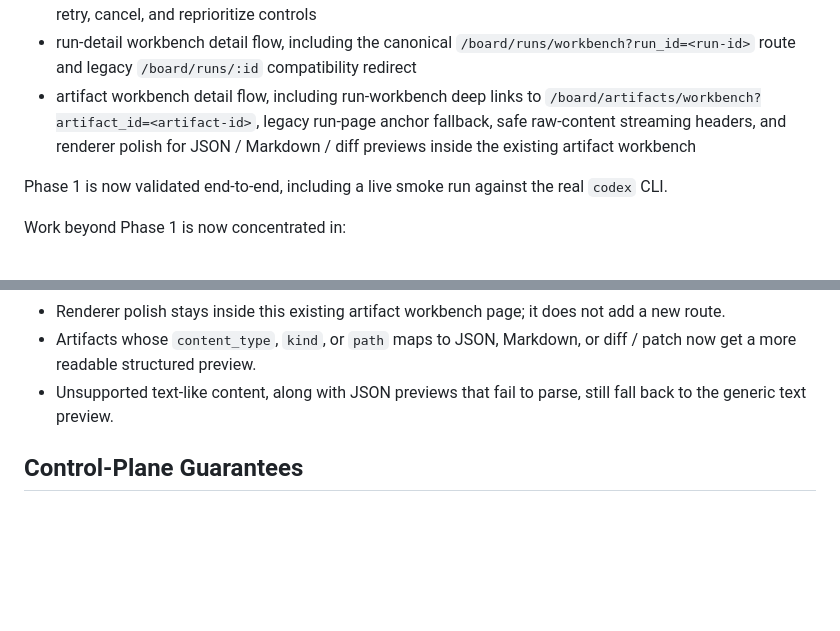
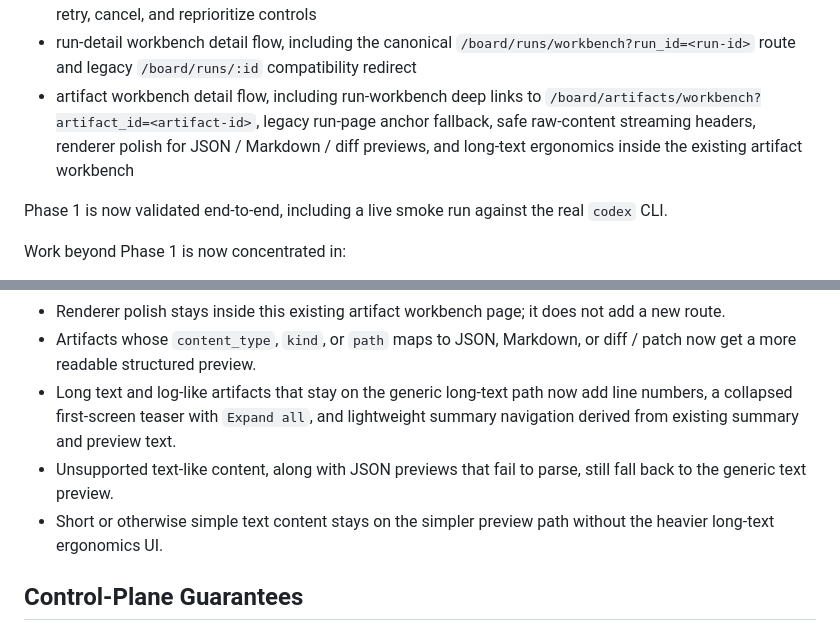
Before and after one commit to sine-io/foreman, a Markdown page: README.md, 2 parts joined by grey strips. GitHub-like rendering; blank space fills up the shorter version.

Commit message:
docs: add artifact log ergonomics guidance

```diff
--- a/README.md
+++ b/README.md
@@ -33,7 +33,7 @@ The currently implemented slice now includes:
 - approval workbench queue/detail/action endpoints, including `approved_pending_dispatch` retry-dispatch recovery
 - task-detail workbench detail/action endpoints for per-task operator flow, including direct task dispatch, retry, cancel, and reprioritize controls
 - run-detail workbench detail flow, including the canonical `/board/runs/workbench?run_id=<run-id>` route and legacy `/board/runs/:id` compatibility redirect
-- artifact workbench detail flow, including run-workbench deep links to `/board/artifacts/workbench?artifact_id=<artifact-id>`, legacy run-page anchor fallback, safe raw-content streaming headers, and renderer polish for JSON / Markdown / diff previews inside the existing artifact workbench
+- artifact workbench detail flow, including run-workbench deep links to `/board/artifacts/workbench?artifact_id=<artifact-id>`, legacy run-page anchor fallback, safe raw-content streaming headers, renderer polish for JSON / Markdown / diff previews, and long-text ergonomics inside the existing artifact workbench
 
 Phase 1 is now validated end-to-end, including a live smoke run against the real `codex` CLI.
 
@@ -200,7 +200,9 @@ Artifact workbench operator flow:
 - Stream raw artifact bytes with `GET /api/manager/artifacts/<artifact-id>/content`, which now returns safe response headers for direct download or preview.
 - Renderer polish stays inside this existing artifact workbench page; it does not add a new route.
 - Artifacts whose `content_type`, `kind`, or `path` maps to JSON, Markdown, or diff / patch now get a more readable structured preview.
+- Long text and log-like artifacts that stay on the generic long-text path now add line numbers, a collapsed first-screen teaser with `Expand all`, and lightweight summary navigation derived from existing summary and preview text.
 - Unsupported text-like content, along with JSON previews that fail to parse, still fall back to the generic text preview.
+- Short or otherwise simple text content stays on the simpler preview path without the heavier long-text ergonomics UI.
 
 ## Control-Plane Guarantees
 
```
Also changed, not shown: CHANGELOG.md (+6 -0 lines), INSTALL.md (+23 -0 lines).
